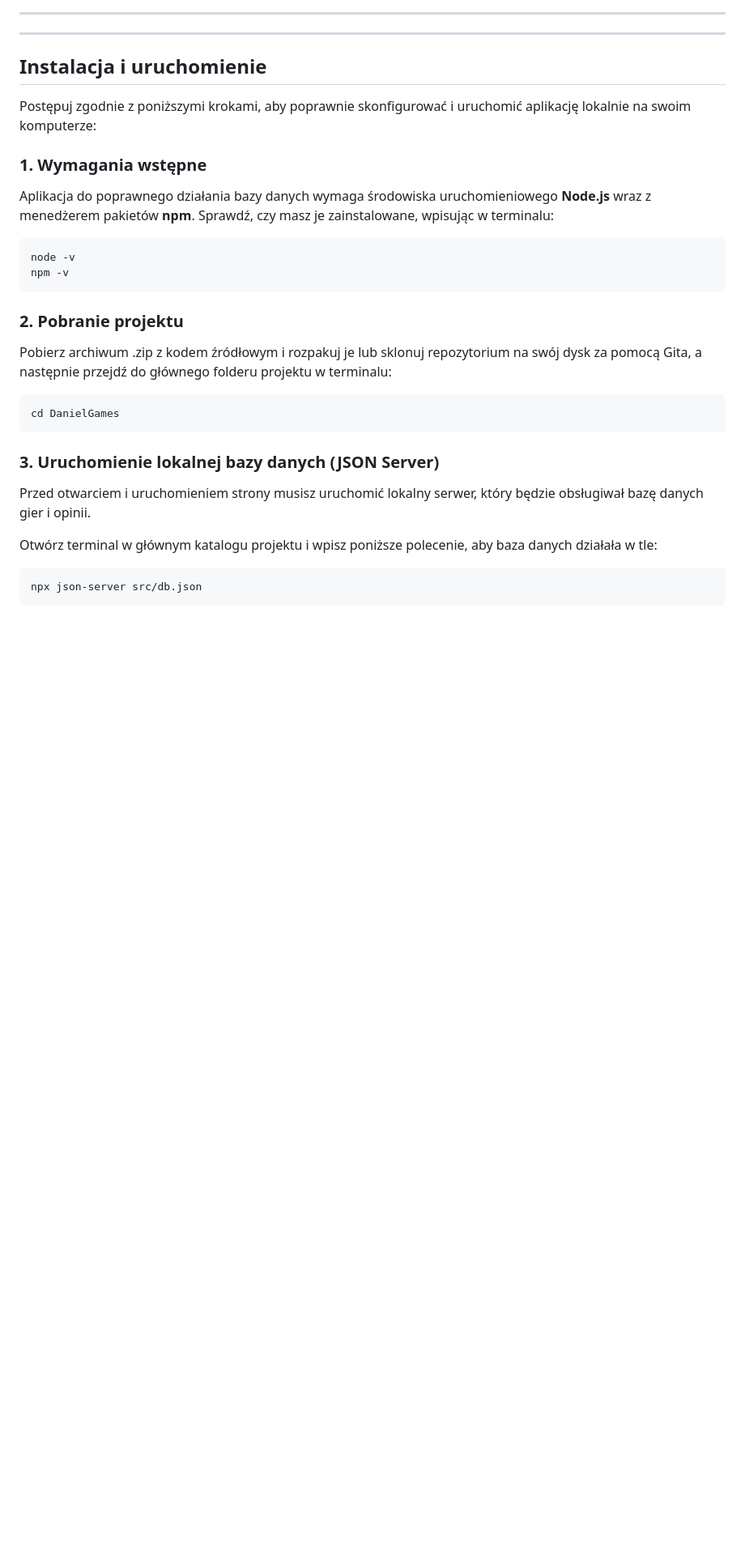
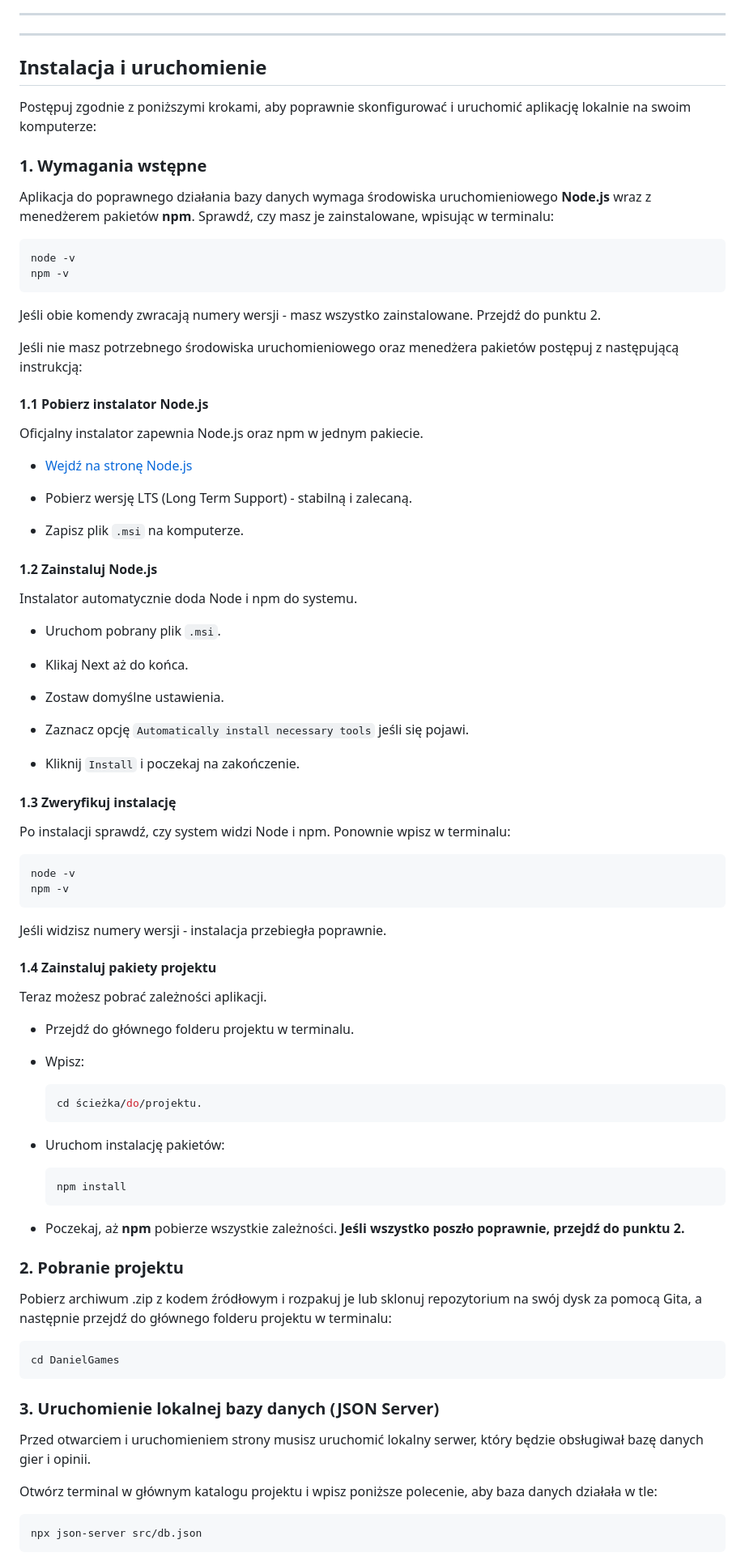
Before and after one commit to Keczuu/projektWdWWW, a Markdown page: README.md, the part around the change. Shown at 81% size. GitHub-like rendering; blank space fills up the shorter version.

Commit message:
Instrukcje pobrania Node.js i npm w dokumentacji

````diff
--- a/README.md
+++ b/README.md
@@ -176,6 +176,54 @@ Aplikacja do poprawnego działania bazy danych wymaga środowiska uruchomieniowe
 node -v
 npm -v
 ```
+Jeśli obie komendy zwracają numery wersji - masz wszystko zainstalowane. Przejdź do punktu 2.
+
+Jeśli nie masz potrzebnego środowiska uruchomieniowego oraz menedżera pakietów postępuj z następującą instrukcją:
+#### 1.1 Pobierz instalator Node.js
+Oficjalny instalator zapewnia Node.js oraz npm w jednym pakiecie.
+* [Wejdź na stronę Node.js](https://nodejs.org)
+
+* Pobierz wersję LTS (Long Term Support) - stabilną i zalecaną.
+
+* Zapisz plik `.msi` na komputerze.
+
+#### 1.2 Zainstaluj Node.js
+Instalator automatycznie doda Node i npm do systemu.
+* Uruchom pobrany plik `.msi`.
+
+* Klikaj Next aż do końca.
+
+* Zostaw domyślne ustawienia.
+
+* Zaznacz opcję `Automatically install necessary tools` jeśli się pojawi.
+
+* Kliknij `Install` i poczekaj na zakończenie.
+
+#### 1.3 Zweryfikuj instalację
+Po instalacji sprawdź, czy system widzi Node i npm.
+Ponownie wpisz w  terminalu:
+```bash
+node -v
+npm -v
+```
+Jeśli widzisz numery wersji - instalacja przebiegła poprawnie.
+
+#### 1.4 Zainstaluj pakiety projektu
+Teraz możesz pobrać zależności aplikacji.
+* Przejdź do głównego folderu projektu w terminalu.
+
+* Wpisz:
+  ```bash
+  cd ścieżka/do/projektu.
+  ```
+
+* Uruchom instalację pakietów:
+  ```bash
+  npm install
+  ```
+
+* Poczekaj, aż **npm** pobierze wszystkie zależności.
+**Jeśli wszystko poszło poprawnie, przejdź do punktu 2.**
 
 ### 2. Pobranie projektu
 Pobierz archiwum .zip z kodem źródłowym i rozpakuj je lub sklonuj repozytorium na swój dysk za pomocą Gita, a następnie przejdź do głównego folderu projektu w terminalu:
````
